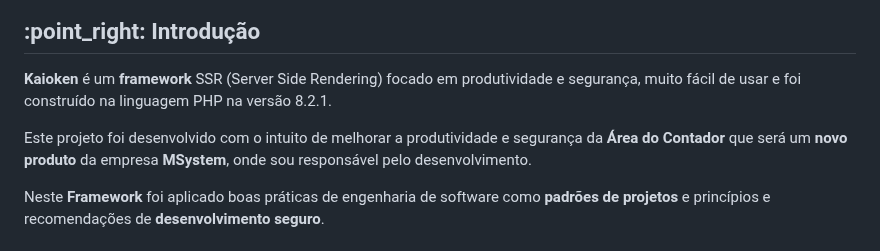
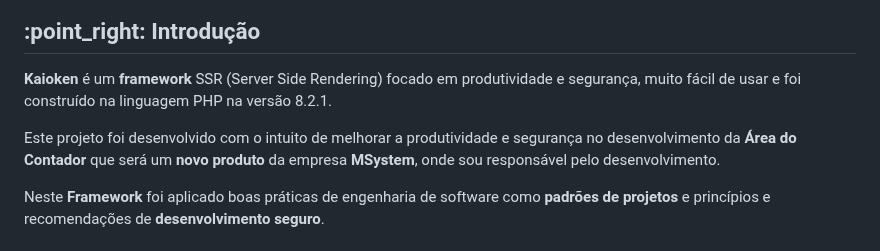
Before and after one commit to Willian-Brito/Kaioken-Framework, a Markdown page: README.md, the part around the change. Rendered like a GitHub page.

Commit message:
Desenvolvendo REDME

```diff
--- a/README.md
+++ b/README.md
@@ -8,7 +8,7 @@
 <p>
   <b>Kaioken</b> é um <b>framework</b> SSR (Server Side Rendering) focado em produtividade e segurança, muito fácil de usar e foi construído na linguagem PHP na versão 8.2.1.
 
-  Este projeto foi desenvolvido com o intuito de melhorar a produtividade e segurança da <b>Área do Contador</b> que será um <b>novo produto</b> da empresa <b>MSystem</b>, onde sou responsável pelo desenvolvimento.
+  Este projeto foi desenvolvido com o intuito de melhorar a produtividade e segurança no desenvolvimento da <b>Área do Contador</b> que será um <b>novo produto</b> da empresa <b>MSystem</b>, onde sou responsável pelo desenvolvimento.
 
   Neste <b>Framework</b> foi aplicado boas práticas de engenharia de software como <b>padrões de projetos</b> e princípios e recomendações de <b>desenvolvimento seguro</b>.
 </p>
```
